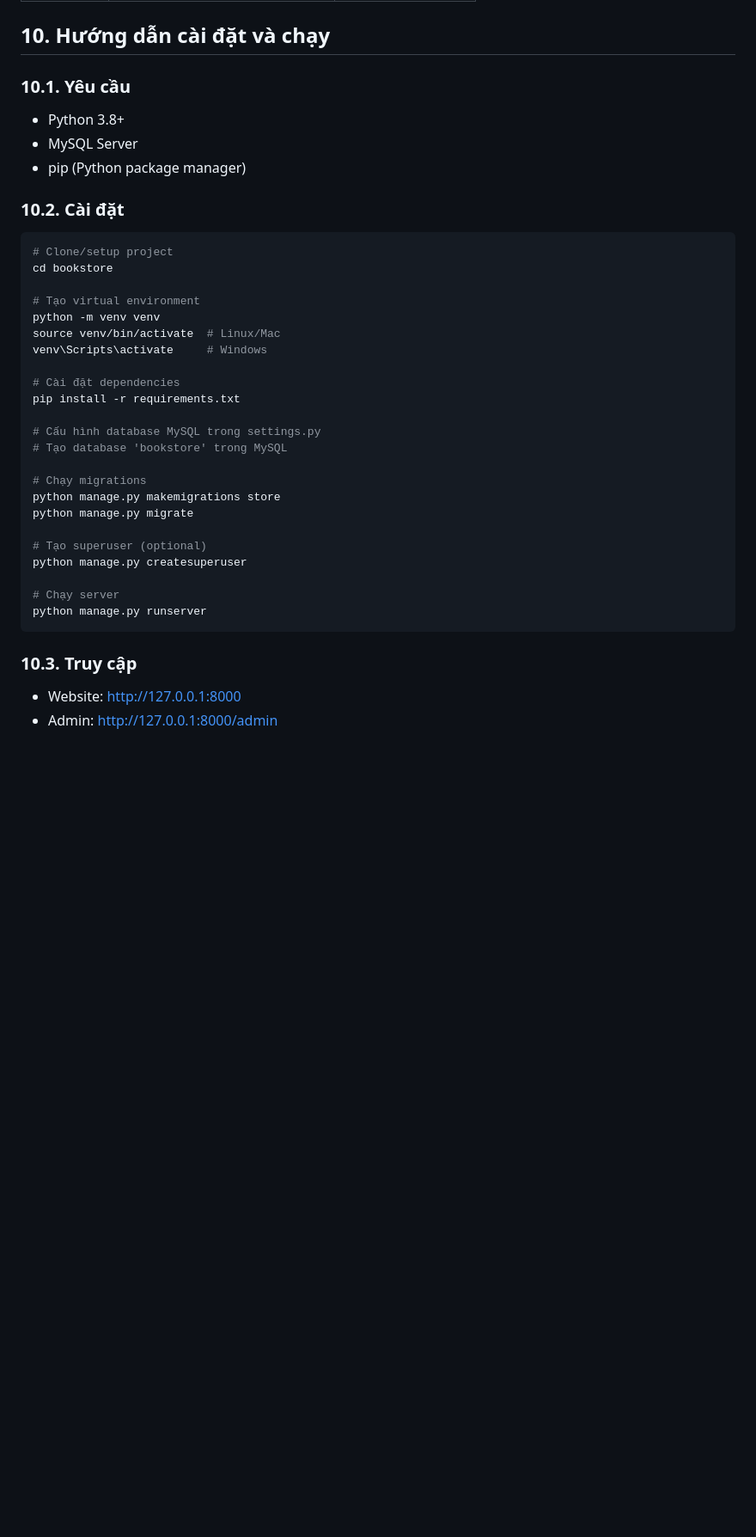
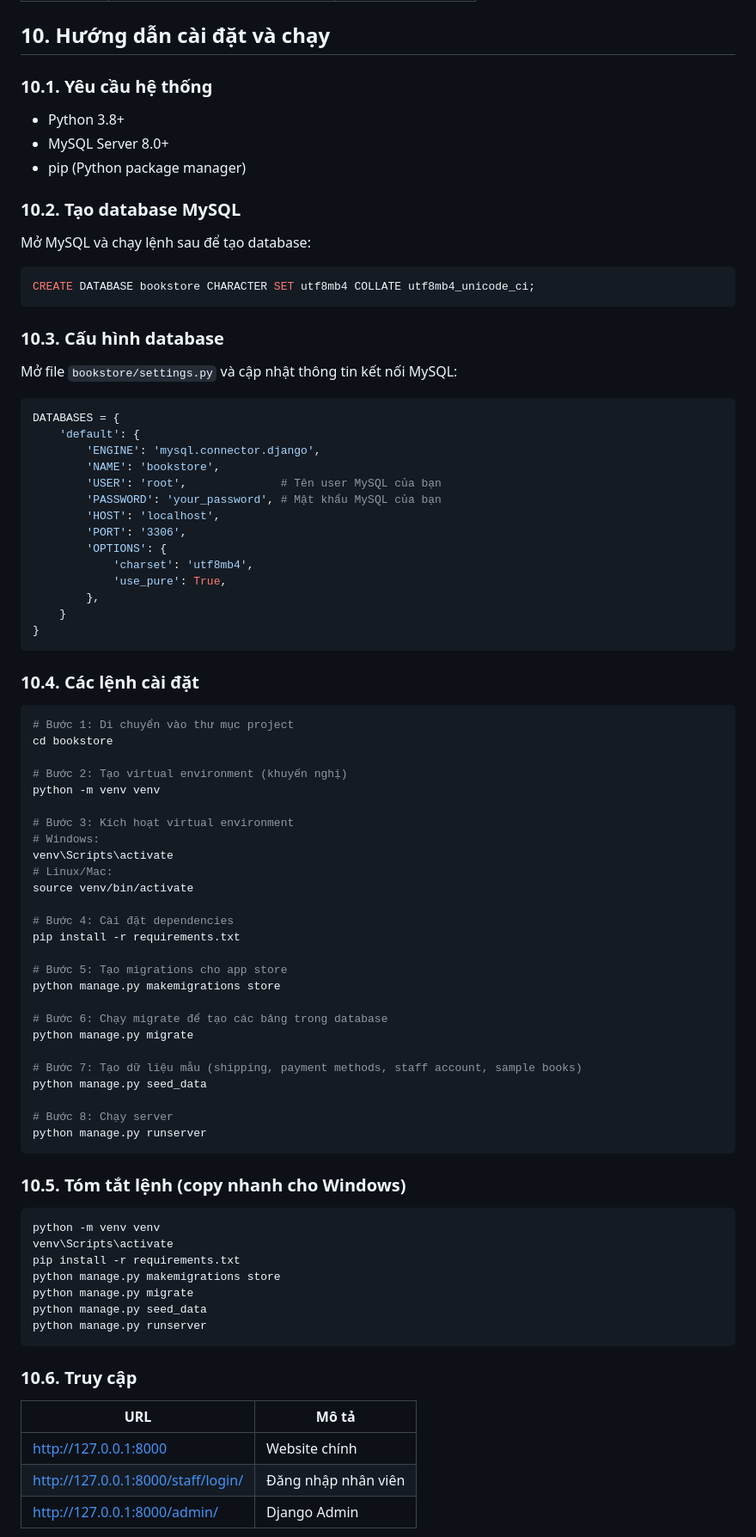
Before and after one commit to tuk3kCS/bookstore, a Markdown page: PROJECT_CONTEXT.md, the part around one of its changes. Shown at 86% size. Rendered like a GitHub page; blank space fills up the shorter version.

````diff
--- a/PROJECT_CONTEXT.md
+++ b/PROJECT_CONTEXT.md
@@ -437,39 +437,88 @@ def recommend_books(book_id, limit=4):
 
 ## 10. Hướng dẫn cài đặt và chạy
 
-### 10.1. Yêu cầu
+### 10.1. Yêu cầu hệ thống
 - Python 3.8+
-- MySQL Server
+- MySQL Server 8.0+
 - pip (Python package manager)
 
-### 10.2. Cài đặt
+### 10.2. Tạo database MySQL
+
+Mở MySQL và chạy lệnh sau để tạo database:
+
+```sql
+CREATE DATABASE bookstore CHARACTER SET utf8mb4 COLLATE utf8mb4_unicode_ci;
+```
+
+### 10.3. Cấu hình database
+
+Mở file `bookstore/settings.py` và cập nhật thông tin kết nối MySQL:
+
+```python
+DATABASES = {
+    'default': {
+        'ENGINE': 'mysql.connector.django',
+        'NAME': 'bookstore',
+        'USER': 'root',              # Tên user MySQL của bạn
+        'PASSWORD': 'your_password', # Mật khẩu MySQL của bạn
+        'HOST': 'localhost',
+        'PORT': '3306',
+        'OPTIONS': {
+            'charset': 'utf8mb4',
+            'use_pure': True,
+        },
+    }
+}
+```
+
+### 10.4. Các lệnh cài đặt
 
 ```bash
-# Clone/setup project
+# Bước 1: Di chuyển vào thư mục project
 cd bookstore
 
-# Tạo virtual environment
+# Bước 2: Tạo virtual environment (khuyến nghị)
 python -m venv venv
-source venv/bin/activate  # Linux/Mac
-venv\Scripts\activate     # Windows
 
-# Cài đặt dependencies
+# Bước 3: Kích hoạt virtual environment
+# Windows:
+venv\Scripts\activate
+# Linux/Mac:
+source venv/bin/activate
+
+# Bước 4: Cài đặt dependencies
 pip install -r requirements.txt
 
-# Cấu hình database MySQL trong settings.py
-# Tạo database 'bookstore' trong MySQL
+# Bước 5: Tạo migrations cho app store
+python manage.py makemigrations store
 
-# Chạy migrations
-python manage.py makemigrations store
+# Bước 6: Chạy migrate để tạo các bảng trong database
 python manage.py migrate
 
-# Tạo superuser (optional)
-python manage.py createsuperuser
+# Bước 7: Tạo dữ liệu mẫu (shipping, payment methods, staff account, sample books)
+python manage.py seed_data
 
-# Chạy server
+# Bước 8: Chạy server
 python manage.py runserver
 ```
 
-### 10.3. Truy cập
-- Website: http://127.0.0.1:8000
-- Admin: http://127.0.0.1:8000/admin
+### 10.5. Tóm tắt lệnh (copy nhanh cho Windows)
+
+```bash
+python -m venv venv
+venv\Scripts\activate
+pip install -r requirements.txt
+python manage.py makemigrations store
+python manage.py migrate
+python manage.py seed_data
+python manage.py runserver
+```
+
+### 10.6. Truy cập
+
+| URL | Mô tả |
+|-----|-------|
+| http://127.0.0.1:8000 | Website chính |
+| http://127.0.0.1:8000/staff/login/ | Đăng nhập nhân viên |
+| http://127.0.0.1:8000/admin/ | Django Admin |
+
````
Also changed, not shown: other parts of PROJECT_CONTEXT.md (+12 -0 lines).
